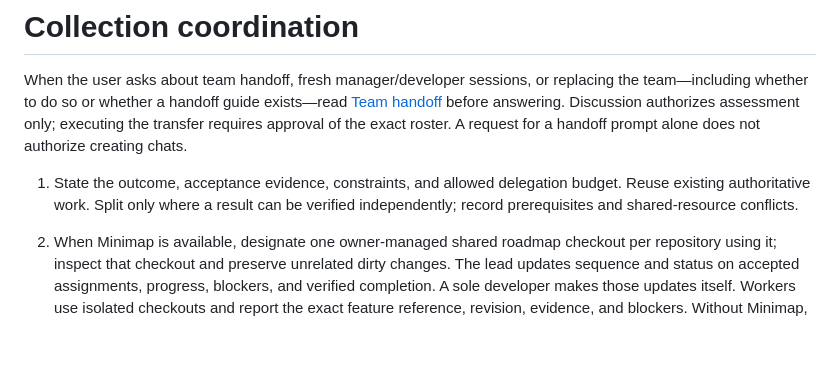
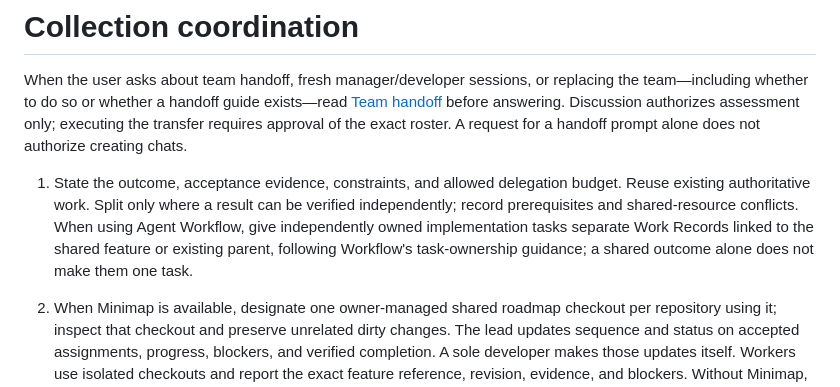
Before and after one commit to rore/rore-collection, a Markdown page: skills/collection-coordination/SKILL.md, the part around the change. Drawn GitHub-style; blank space fills up the shorter version.

Commit message:
Clarify work record boundaries for parallel assignments

```diff
--- a/skills/collection-coordination/SKILL.md
+++ b/skills/collection-coordination/SKILL.md
@@ -7,7 +7,7 @@ description: Coordinate a bounded objective across agent tasks or repositories w
 
 When the user asks about team handoff, fresh manager/developer sessions, or replacing the team—including whether to do so or whether a handoff guide exists—read [Team handoff](references/team-handoff.md) before answering. Discussion authorizes assessment only; executing the transfer requires approval of the exact roster. A request for a handoff prompt alone does not authorize creating chats.
 
-1. State the outcome, acceptance evidence, constraints, and allowed delegation budget. Reuse existing authoritative work. Split only where a result can be verified independently; record prerequisites and shared-resource conflicts.
+1. State the outcome, acceptance evidence, constraints, and allowed delegation budget. Reuse existing authoritative work. Split only where a result can be verified independently; record prerequisites and shared-resource conflicts. When using Agent Workflow, give independently owned implementation tasks separate Work Records linked to the shared feature or existing parent, following Workflow's task-ownership guidance; a shared outcome alone does not make them one task.
 2. When Minimap is available, designate one owner-managed shared roadmap checkout per repository using it; inspect that checkout and preserve unrelated dirty changes. The lead updates sequence and status on accepted assignments, progress, blockers, and verified completion. A sole developer makes those updates itself. Workers use isolated checkouts and report the exact feature reference, revision, evidence, and blockers. Without Minimap, use the existing authoritative issue, file, or task record.
 3. When the user has established a team or task owner, prefer a suitable existing collaborator before spawning a replacement. Create another agent when no suitable collaborator exists, capacity is unavailable, or independent review is needed. Old sessions alone do not constitute an established team. Ask candidate sessions about their current work. Idle state, participant membership, and an empty work-reference list do not prove availability. Prefer Relay for independent sessions when available. For fallback, verify that the recipient's current state and the authorized channel allow an offer without interrupting ongoing work; otherwise defer and report the limitation. Use native delegation for subagents. Send a bounded offer with the full scope, prerequisites, acceptance evidence, and one requested response: `accept`, `defer`, or `decline`. Preserve the recipient's model and effort unless the user asks to change them. Existing user assignments take precedence.
    When adding a member to an established role-based team, resolve the intended session type, model/effort, authorized Relay name, and mapped guide using existing team instructions and the [role skill](../persistent-agent-roles/SKILL.md). Include name and guide adoption in normal assignment acceptance; disclose missing setup rather than treating the member as ready.
```
